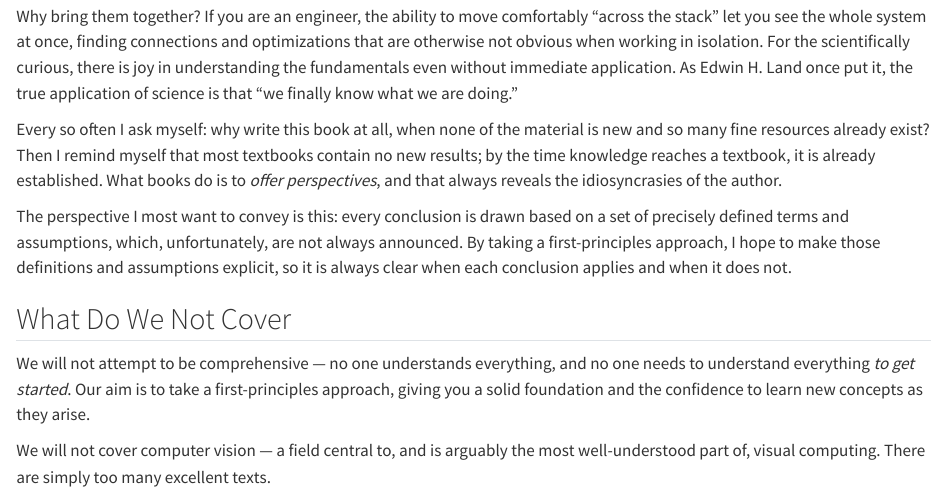
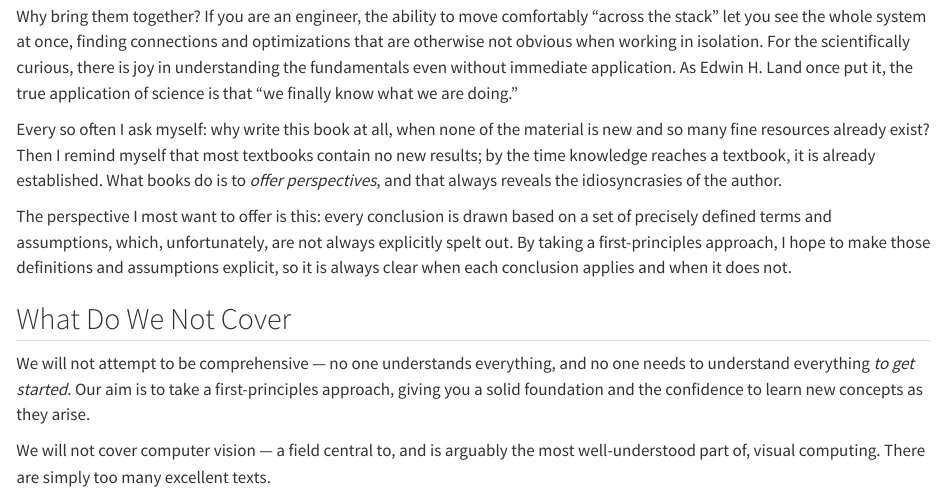
Before and after one commit to learnvisualcomputing/learnvisualcomputing.github.io, a Quarto document (src/index.qmd): the page in a window 1100 px wide, from 520 px down. Rendered offline with R 4.5, knitr and Pandoc in place of Quarto, with nearby package versions.

Commit message:
wording tweaks.

```diff
--- a/src/index.qmd
+++ b/src/index.qmd
@@ -23,7 +23,7 @@ Every so often I ask myself: why write this book at all, when none of the materi
 Then I remind myself that most textbooks contain no new results; by the time knowledge reaches a textbook, it is already established.
 What books do is to *offer perspectives*, and that always reveals the idiosyncrasies of the author.
 
-The perspective I most want to convey is this: every conclusion is drawn based on a set of precisely defined terms and assumptions, which, unfortunately, are not always announced.
+The perspective I most want to offer is this: every conclusion is drawn based on a set of precisely defined terms and assumptions, which, unfortunately, are not always explicitly spelt out.
 By taking a first-principles approach, I hope to make those definitions and assumptions explicit, so it is always clear when each conclusion applies and when it does not.
 
 ## What Do We Not Cover
```
Also changed, not shown: docs/search.json, 1 other file.
